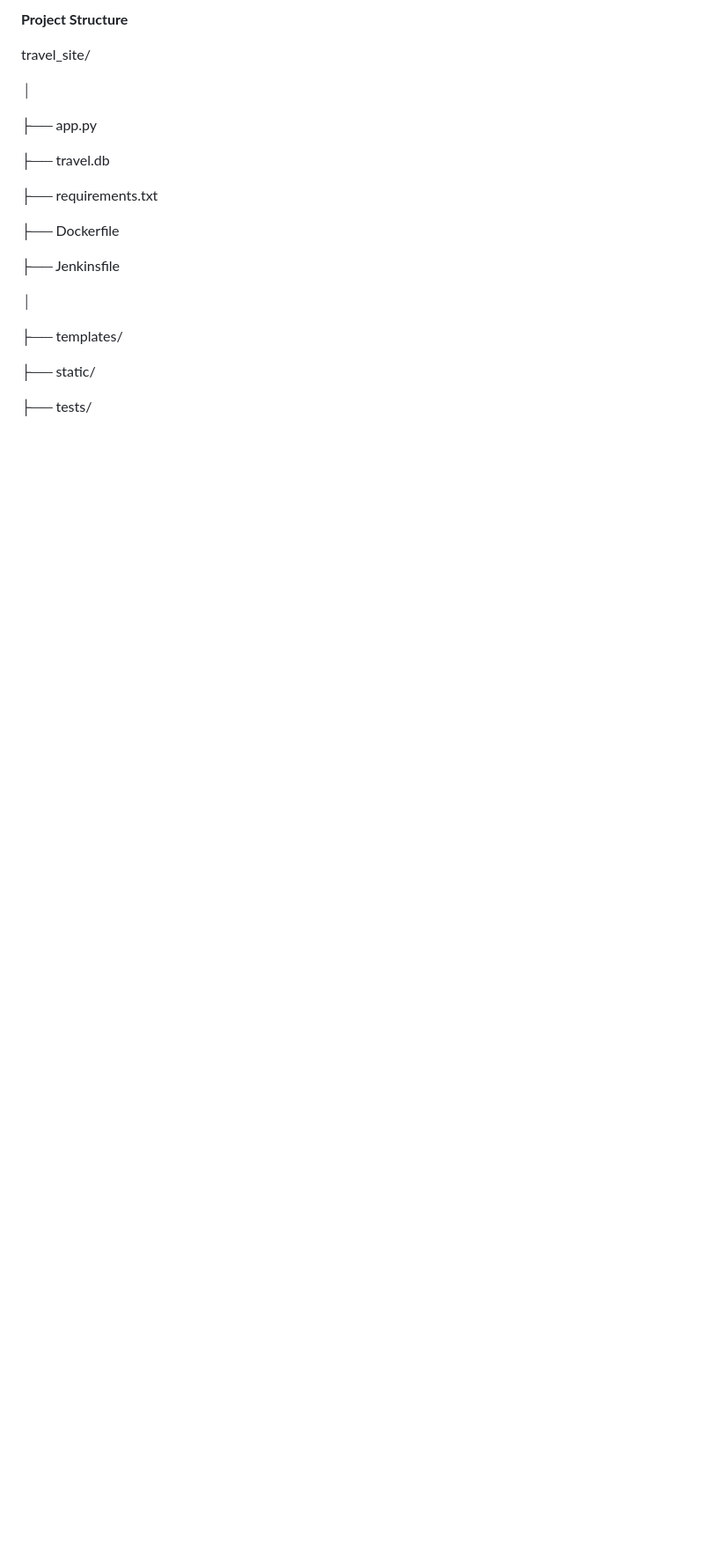
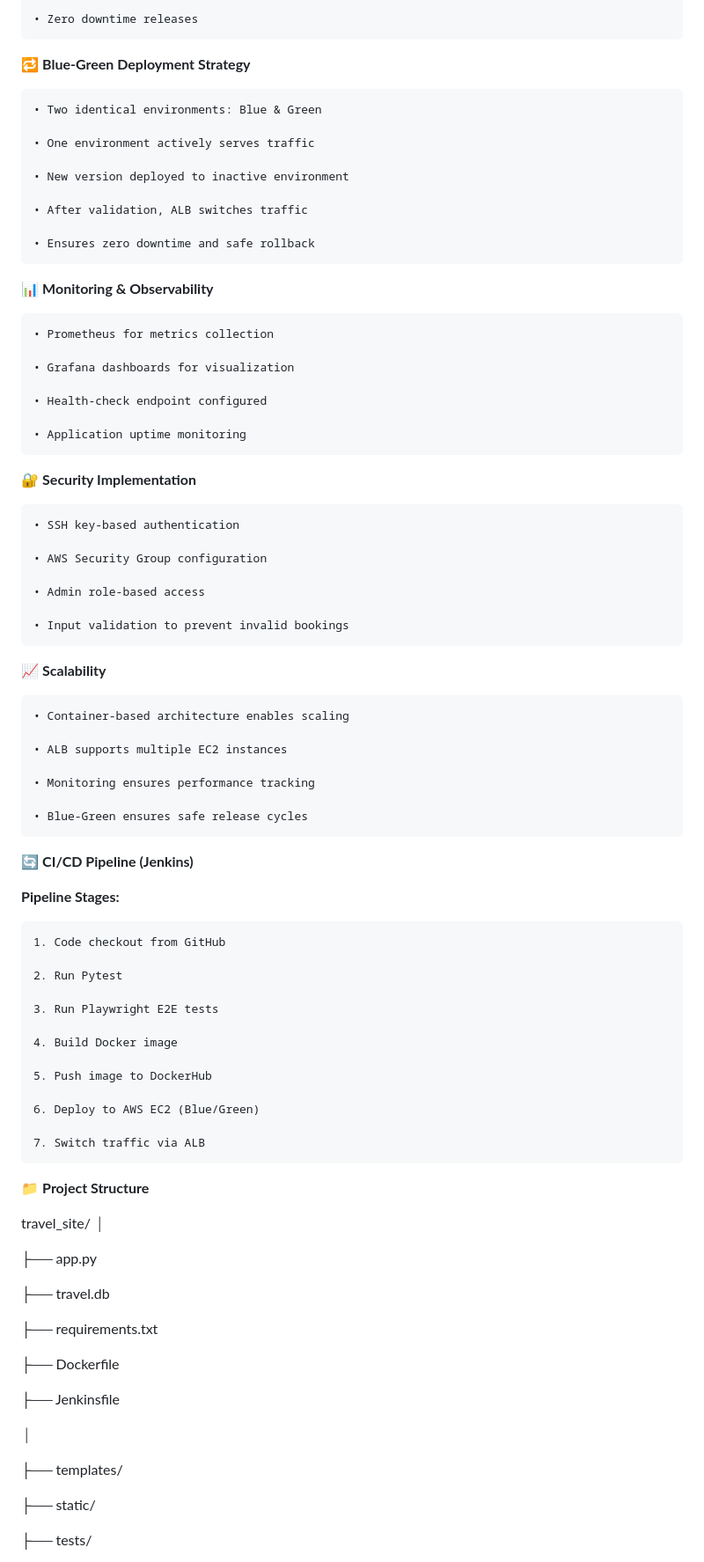
Before and after one commit to anu-rb06/travel_site, a Markdown page: README.md, the part around one of its changes. Shown at 88% size. Drawn GitHub-style; blank space fills up the shorter version.

```diff
--- a/README.md
+++ b/README.md
@@ -174,8 +183,69 @@ Testing integrated into CI/CD pipeline.
 
- **Project Structure**
+	• Zero downtime releases
+
+🔁 **Blue-Green Deployment Strategy**
+
+	• Two identical environments: Blue & Green
+
+	• One environment actively serves traffic
+
+	• New version deployed to inactive environment
+
+	• After validation, ALB switches traffic
+
+	• Ensures zero downtime and safe rollback
+
+📊 **Monitoring & Observability**
+
+	• Prometheus for metrics collection
+
+	• Grafana dashboards for visualization
+
+	• Health-check endpoint configured
+
+	• Application uptime monitoring
+
+🔐 **Security Implementation**
+
+	• SSH key-based authentication
+
+	• AWS Security Group configuration
+
+	• Admin role-based access
+
+	• Input validation to prevent invalid bookings
+
+📈 **Scalability**
+
+	• Container-based architecture enables scaling
+
+	• ALB supports multiple EC2 instances
+
+	• Monitoring ensures performance tracking
+
+	• Blue-Green ensures safe release cycles
+
+🔄 **CI/CD Pipeline (Jenkins)**
+
+**Pipeline Stages:**
+
+	1. Code checkout from GitHub
+
+	2. Run Pytest
+
+	3. Run Playwright E2E tests
+
+	4. Build Docker image
+
+	5. Push image to DockerHub
+
+	6. Deploy to AWS EC2 (Blue/Green)
+
+	7. Switch traffic via ALB
+
+📁 **Project Structure**
 
 travel_site/
-
 │
 
 ├── app.py
```
Also changed, not shown: other parts of README.md (+116 -119 lines).
